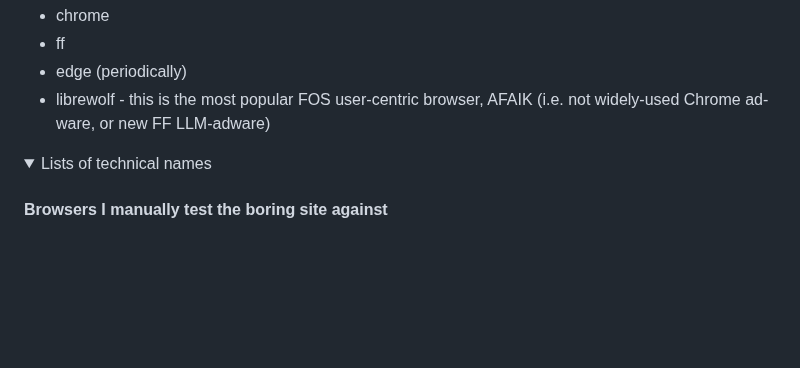
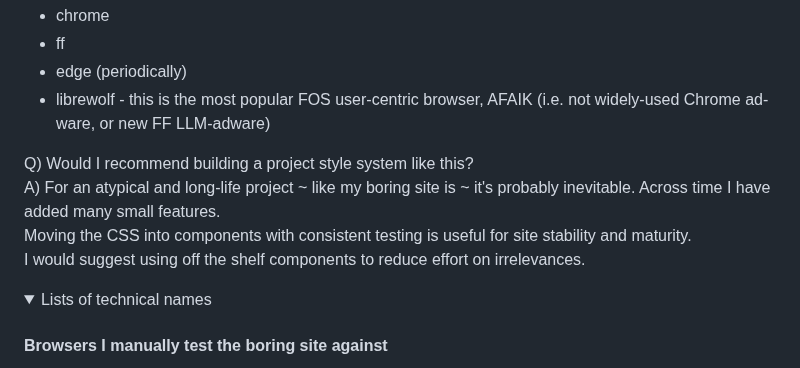
Before and after one commit to owenBeresford/extra-panda, a Markdown page: README.md, the part around one of its changes. GitHub-like rendering; folded sections open; blank space fills up the shorter version.

```diff
--- a/README.md
+++ b/README.md
@@ -231,6 +233,11 @@ I am integrity-testing CSS for
 - ff
 - edge (periodically)
 - librewolf - this is the most popular FOS user-centric browser, AFAIK (i.e. not widely-used Chrome ad-ware, or new FF LLM-adware)
+
+Q) Would I recommend building a project style system like this?
+A) For an atypical and long-life project ~ like my boring site is ~ it's probably inevitable.  Across time I have added many small features.
+Moving the CSS into components with consistent testing is useful for site stability and maturity.
+I would suggest using off the shelf components to reduce effort on irrelevances.
 
 </details>
 <details>
```
Also changed, not shown: other parts of README.md (+23 -5 lines), TODO.md (+1 -0 lines).
